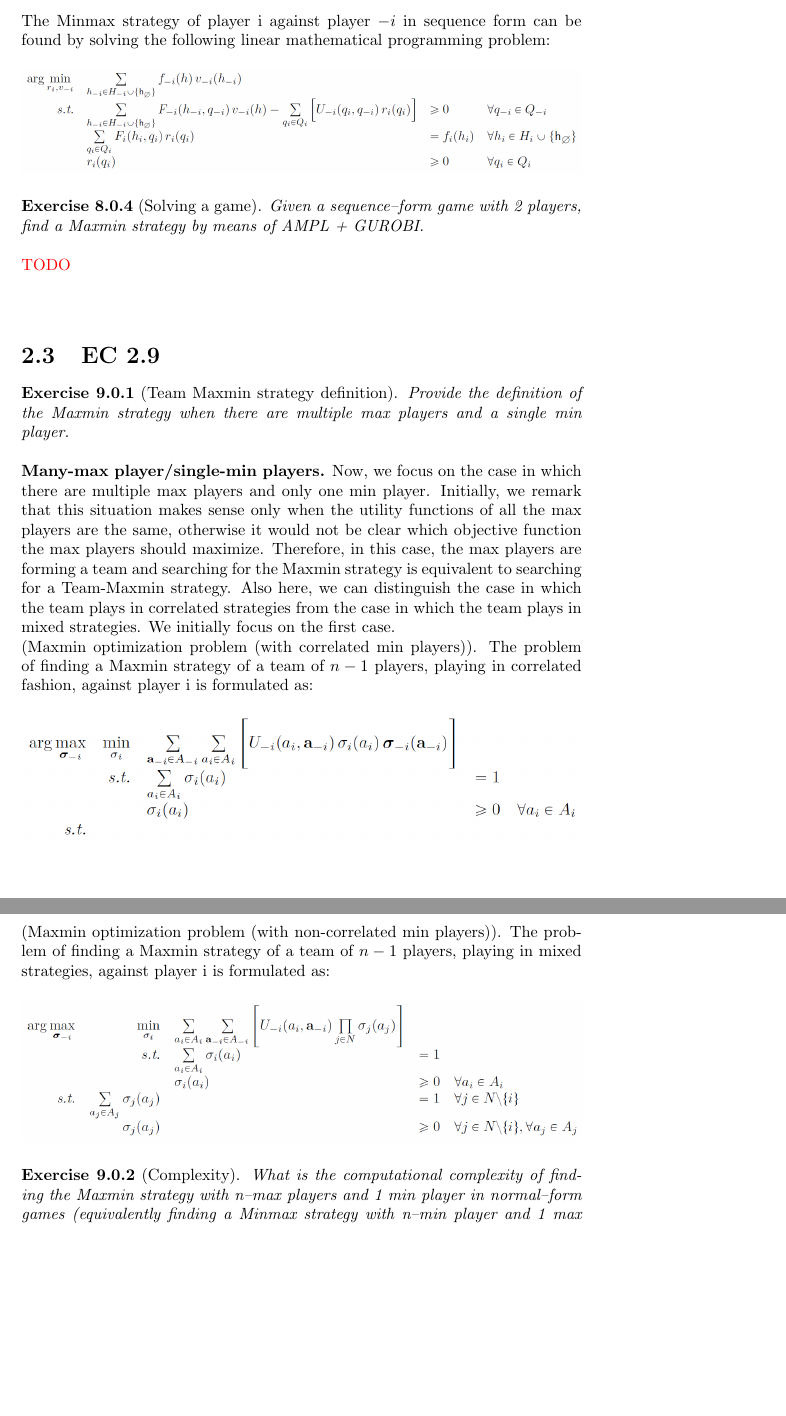
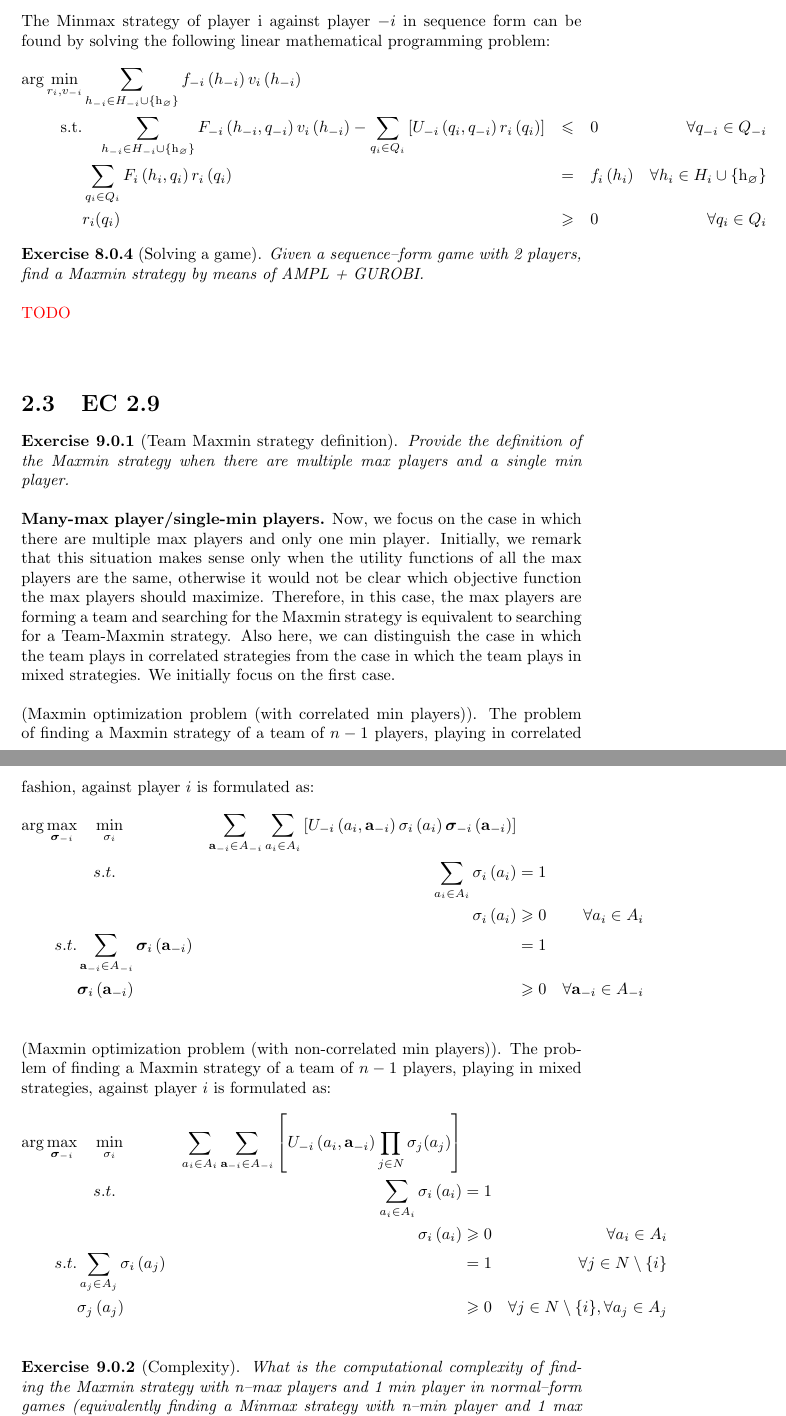
Before and after one commit to francescocorda/ec-notes, a LaTeX thesis (ec.tex, which reads chapters/ec2.tex): two parts of pages 21 and 22 of 45 before the commit and two parts of pages 21 and 22 of 46 after it, joined at a grey line, cut so that both start at the same text, the shorter picture padded with empty space. Compiled offline with pdfLaTeX.

Commit message:
Update to Chapter 2

```diff
--- a/chapters/ec2.tex
+++ b/chapters/ec2.tex
@@ -97,10 +99,12 @@ The Maxmin strategy and the corresponding Maxmin value of player $i$ against pla
 of the game tree. Therefore the Maxmin finding problem is in \textsf{FP} class.\\\\
 \textbf{Exercise 8.0.3} (Mathematical programming formulation). \textit{Given a 2–player sequence–form game, provide the mathematical programming formulation for finding a Maxmin/Minmax strategy and show its derivation.}\\\\
 The Minmax strategy of player i against player $-i$ in sequence form can be found by solving the following linear mathematical programming problem:
-\begin{figure}[H]
-\centering
-\includegraphics[width=\textwidth]{images/img_2_8_02.png}
-\end{figure}
+\begin{align*}
+\arg \min _{r_{i}, v_{-i}}  & \sum_{h_{-i} \in H_{-i} \cup\left\{\mathrm{h}_{\varnothing}\right\}} f_{-i}\left(h_{-i}\right) v_{i}\left(h_{-i}\right)\\
+\text {s.t.} & \quad \sum_{h_{-i} \in H_{-i} \cup\left\{\mathrm{h}_{\varnothing}\right\}} F_{-i}\left(h_{-i}, q_{-i}\right) v_{i}\left(h_{-i}\right)-\sum_{q_{i} \in Q_{i}}\left[U_{-i}\left(q_{i}, q_{-i}\right) r_{i}\left(q_{i}\right)\right] & \leqslant & \quad 0 & \forall q_{-i} \in Q_{-i}\\
+& \sum_{q_{i} \in Q_{i}} F_{i}\left(h_{i}, q_{i}\right) r_{i}\left(q_{i}\right) & = & \quad f_{i} \left(h_{i}\right) & \forall h_{i} \in H_{i} \cup\left\{\mathrm{h}_{\varnothing}\right\}\\
+& r_i (q_i) & \geqslant & \quad 0 & \forall q_i \in Q_i
+\end{align*}
 \noindent
 \textbf{Exercise 8.0.4} (Solving a game). \textit{Given a sequence–form game with 2 players, find a Maxmin strategy by means of AMPL + GUROBI.}\\\\
 \textcolor{red}{TODO}\\\\
@@ -108,18 +112,24 @@ The Minmax strategy of player i against player $-i$ in sequence form can be foun
 \section{EC 2.9}
 
 \textbf{Exercise 9.0.1} (Team Maxmin strategy definition). \textit{Provide the definition of the Maxmin strategy when there are multiple max players and a single min player.}\\\\
-\textbf{Many-max player/single-min players.} Now, we focus on the case in which there are multiple max players and only one min player. Initially, we remark that this situation makes sense only when the utility functions of all the max players are the same, otherwise it would not be clear which objective function the max players should maximize. Therefore, in this case, the max players are forming a team and searching for the Maxmin strategy is equivalent to searching for a Team-Maxmin strategy. Also here, we can distinguish the case in which the team plays in correlated strategies from the case in which the team plays in mixed strategies. We initially focus on the first case.\\
-(Maxmin optimization problem (with correlated min players)). The problem of finding a Maxmin strategy of a team of $n-1$ players, playing in correlated fashion, against player i is formulated as:
-\begin{figure}[H]
-\centering
-\includegraphics[width=\textwidth]{images/img_2_9_01.png}
-\end{figure}
+\textbf{Many-max player/single-min players.} Now, we focus on the case in which there are multiple max players and only one min player. Initially, we remark that this situation makes sense only when the utility functions of all the max players are the same, otherwise it would not be clear which objective function the max players should maximize. Therefore, in this case, the max players are forming a team and searching for the Maxmin strategy is equivalent to searching for a Team-Maxmin strategy. Also here, we can distinguish the case in which the team plays in correlated strategies from the case in which the team plays in mixed strategies. We initially focus on the first case.\\\\
+(Maxmin optimization problem (with correlated min players)). The problem of finding a Maxmin strategy of a team of $n-1$ players, playing in correlated fashion, against player $i$ is formulated as:
+\begin{align*}
+\arg \max _{\bm{\sigma}_{-i}}  & \quad \min_{\sigma_{i}} & \sum_{\mathbf{a}_{-i} \in A_{-i}} \sum_{a_{i} \in A_{i}}\left[U_{-i}\left(a_{i}, \mathbf{a}_{-i}\right) \sigma_{i}\left(a_{i}\right) \bm{\sigma}_{-i}\left(\mathbf{a}_{-i}\right)\right] & &\\
+& \quad s.t. & \sum_{a_{i} \in A_{i}} \sigma_{i}\left(a_{i}\right) & =1\\
+& & \sigma_{i}\left(a_{i}\right) & \geqslant 0 & \forall a_{i} \in A_{i}\\
+s.t. & \sum_{\mathbf{a}_{-i} \in A_{-i}} \bm{\sigma}_{i}\left(\mathbf{a}_{-i}\right) & & =1\\
+& \bm{\sigma}_{i}\left(\mathbf{a}_{-i}\right) & & \geqslant 0 & \forall \mathbf{a}_{-i} \in A_{-i}\\
+\end{align*}
 \noindent
 (Maxmin optimization problem (with non-correlated min players)). The problem of finding a
-Maxmin strategy of a team of $n-1$ players, playing in mixed strategies, against player i is formulated as:
-\begin{figure}[H]
-\centering
-\includegraphics[width=\textwidth]{images/img_2_9_02.png}
-\end{figure}
+Maxmin strategy of a team of $n-1$ players, playing in mixed strategies, against player $i$ is formulated as:
+\begin{align*}
+\arg \max _{\bm{\sigma}_{-i}}  & \quad \min_{\sigma_{i}} & \sum_{a_{i} \in A_{i}} \sum_{\mathbf{a}_{-i} \in A_{-i}} \left[U_{-i}\left(a_{i}, \mathbf{a}_{-i}\right) \prod_{j \in N}{\sigma_j (a_j)} \right] & &\\
+& \quad s.t. & \sum_{a_{i} \in A_{i}} \sigma_{i}\left(a_{i}\right) & =1\\
+& & \sigma_{i}\left(a_{i}\right) & \geqslant 0 & \forall a_{i} \in A_{i}\\
+s.t. & \sum_{a_{j} \in A_{j}} \sigma_{i}\left(a_{j}\right) & & =1 & \forall j \in N \setminus \{i\} \\
+& \sigma_{j}\left(a_{j}\right) & & \geqslant 0 & \forall j \in N \setminus \{i\}, \forall a_{j} \in A_{j}\\
+\end{align*}
 \noindent
 \textbf{Exercise 9.0.2} (Complexity). \textit{What is the computational complexity of finding the Maxmin strategy with n–max players and 1 min player in normal–form games (equivalently finding a Minmax strategy with n–min player and 1 max player)?}\\\\
--- a/ec.tex
+++ b/ec.tex
@@ -2,6 +2,7 @@
 \usepackage[utf8]{inputenc}
 \usepackage[english]{babel}
 \usepackage{amsmath,amsfonts,amssymb,amsthm,bm}
+\usepackage{mathrsfs}
 \usepackage{graphicx}
 \usepackage{subcaption}
 \usepackage{float}
```
Also changed, not shown: ec.pdf, chapters/ec2.tex (31 more changed lines).
